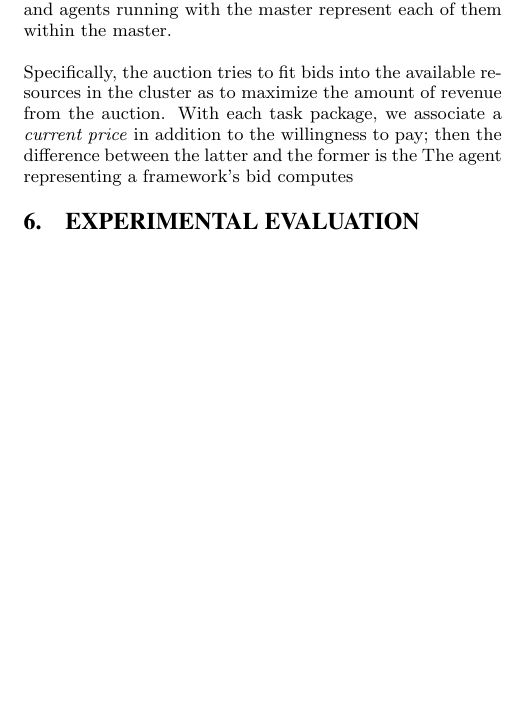
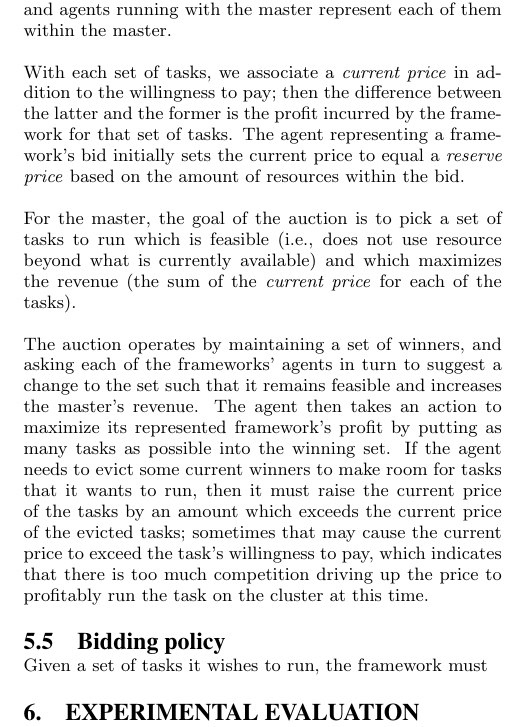
Before and after one commit to frankli714/mesos-simulation, a LaTeX paper (paper/paper.tex): part of one column of page 7 of 9, cut so that both start at the same text, the shorter picture padded with empty space. Compiled offline with pdfLaTeX.

Commit message:
Write a little bit more

```diff
--- a/paper/paper.tex
+++ b/paper/paper.tex
@@ -630,11 +630,30 @@ we use a \emph{proxy auction} where each framework makes a single bid for all
 rounds and agents running with the master represent each of them within the
 master.
 
-Specifically, the auction tries to fit bids into the available resources in the
-cluster as to maximize the amount of revenue from the auction. With each task
-package, we associate a \emph{current price} in addition to the willingness to
-pay; then the difference between the latter and the former is  the The agent
-representing a framework's bid computes
+With each set of tasks, we associate a \emph{current price} in addition to the
+willingness to pay; then the difference between the latter and the former is the
+profit incurred by the framework for that set of tasks. The agent representing a
+framework's bid initially sets the current price to equal a \emph{reserve price}
+based on the amount of resources within the bid.
+
+For the master, the goal of the auction is to pick a set of tasks to run which
+is feasible (i.e., does not use resource beyond what is currently available) and
+which maximizes the revenue (the sum of the \emph{current price} for each of the
+tasks).
+
+The auction operates by maintaining a set of winners, and asking each of
+the frameworks' agents in turn to suggest a change to the set such that it
+remains feasible and increases the master's revenue. The agent then takes an
+action to maximize its represented framework's profit by putting as many tasks
+as possible into the winning set. If the agent needs to evict some current
+winners to make room for tasks that it wants to run, then it must raise the
+current price of the tasks by an amount which exceeds the current price of the
+evicted tasks; sometimes that may cause the current price to exceed the task's
+willingness to pay, which indicates that there is too much competition driving
+up the price to profitably run the task on the cluster at this time.
+
+\subsection{Bidding policy}
+Given a set of tasks it wishes to run, the framework must
 
 \section{Experimental Evaluation}
 \label{sec:eval}
```
